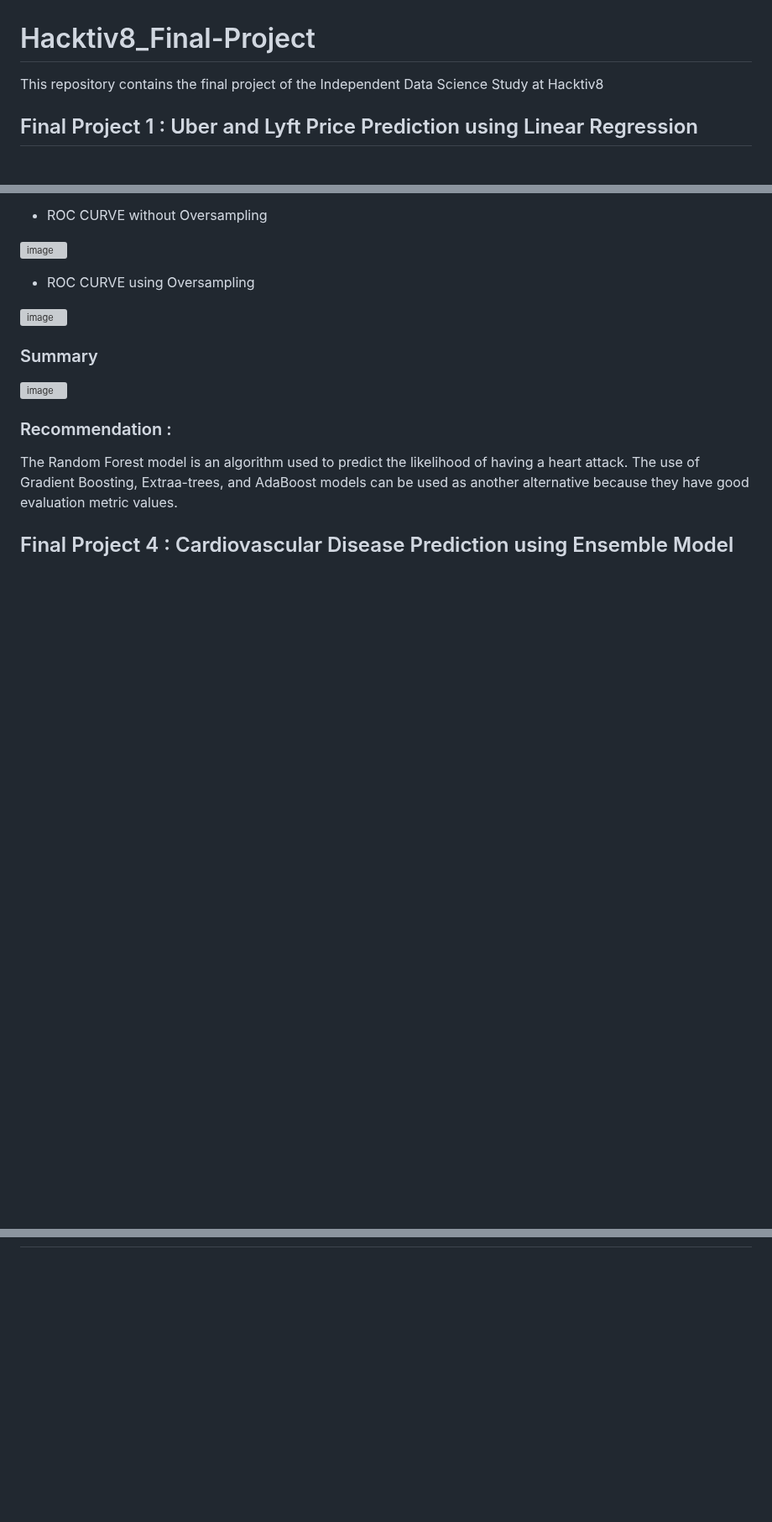
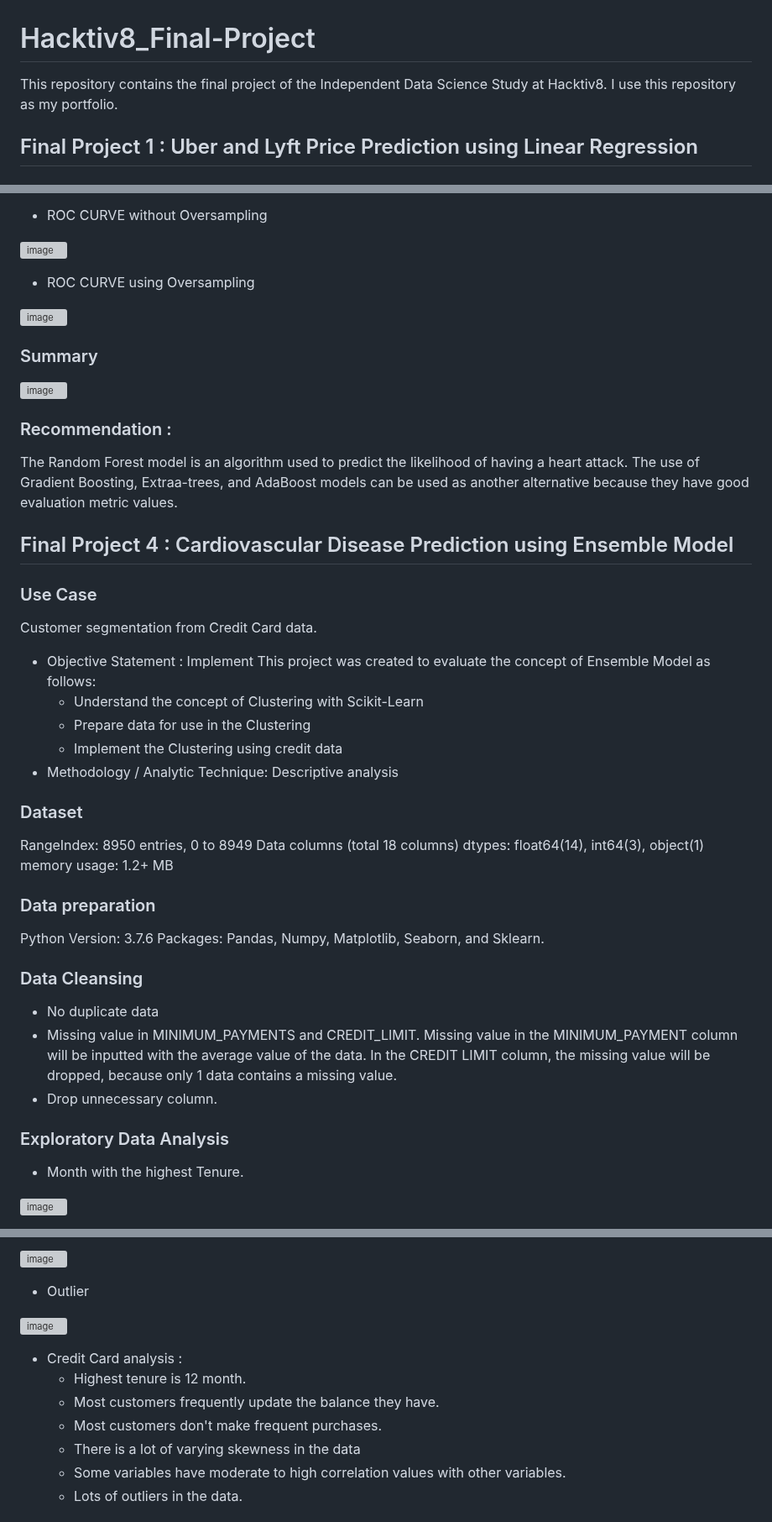
Before and after one commit to risasaya/Hacktiv8_Final-Project, a Markdown page: README.md, 3 parts joined by grey strips. Shown at 84% size. Drawn GitHub-style; blank space fills up the shorter version; grey boxes are pictures that could not be loaded.

```diff
--- a/README.md
+++ b/README.md
@@ -1,5 +1,5 @@
 # Hacktiv8_Final-Project
- This repository contains the final project of the Independent Data Science Study at Hacktiv8
+ This repository contains the final project of the Independent Data Science Study at Hacktiv8. I use this repository as my portfolio.
 
 ## Final Project 1 : Uber and Lyft Price Prediction using Linear Regression
 
@@ -386,3 +386,32 @@ The Random Forest model is an algorithm used to predict the likelihood of having
 
 
 ## Final Project 4 : Cardiovascular Disease Prediction using Ensemble Model
+
+### Use Case
+Customer segmentation from Credit Card data.
+* Objective Statement : Implement This project was created to evaluate the concept of Ensemble Model as follows:
+  - Understand the concept of Clustering with Scikit-Learn
+  - Prepare data for use in the Clustering
+  - Implement the Clustering using credit data
+* Methodology / Analytic Technique: Descriptive analysis
+
+### Dataset
+RangeIndex: 8950 entries, 0 to 8949
+Data columns (total 18 columns)
+dtypes: float64(14), int64(3), object(1)
+memory usage: 1.2+ MB
+
+### Data preparation
+Python Version: 3.7.6
+Packages: Pandas, Numpy, Matplotlib, Seaborn, and Sklearn.
+
+### Data Cleansing
+- No duplicate data
+- Missing value in MINIMUM_PAYMENTS and CREDIT_LIMIT. Missing value in the MINIMUM_PAYMENT column will be inputted with the average value of the data. In the CREDIT LIMIT column, the missing value will be dropped, because only 1 data contains a missing value.
+- Drop unnecessary column.
+
+### Exploratory Data Analysis
+* Month with the highest Tenure.
+
+![image](https://github.com/risasaya/Hacktiv8_Final-Project/assets/90852026/b4eaef87-77af-4b9b-ba03-31041bb562cf)
+
@@ -388,0 +432,14 @@ The Random Forest model is an algorithm used to predict the likelihood of having
+![image](https://github.com/risasaya/Hacktiv8_Final-Project/assets/90852026/4a01f235-30f9-435b-b62f-4c003092e22a)
+
+* Outlier
+
+![image](https://github.com/risasaya/Hacktiv8_Final-Project/assets/90852026/d90c3940-ca61-4211-919e-6394e22d39bb)
+
+* Credit Card analysis :
+  - Highest tenure is 12 month.
+  - Most customers frequently update the balance they have.
+  - Most customers don't make frequent purchases.
+  - There is a lot of varying skewness in the data
+  - Some variables have moderate to high correlation values with other variables.
+  - Lots of outliers in the data.
+
```
Also changed, not shown: other parts of README.md (+35 -0 lines).
